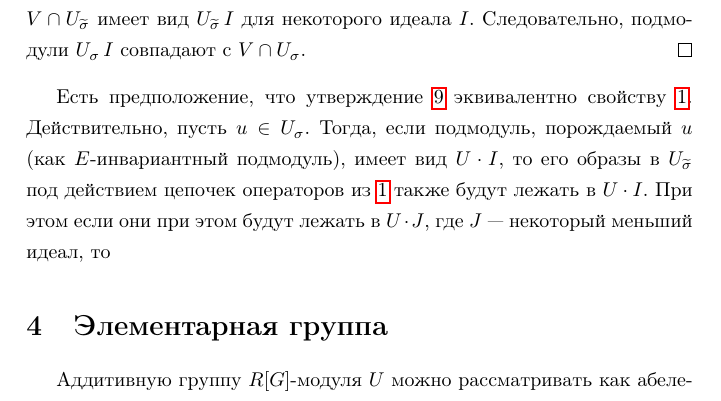
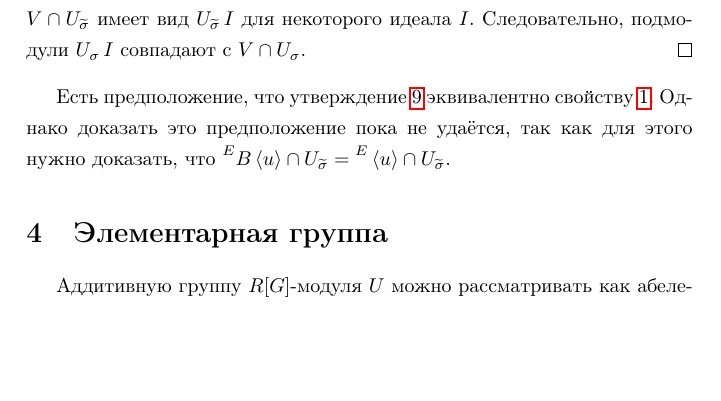
Before and after one commit to mburyakov/abelian-unipotent, a LaTeX document (main.tex): part of page 5 of 19, cut so that both start at the same text, the shorter picture padded with empty space. Compiled offline with pdfLaTeX.

Commit message:
give up in reverting returnfromhighest proof

```diff
--- a/main.tex
+++ b/main.tex
@@ -247,7 +247,7 @@ $\left(\prod_{\alpha_i}\varepsilon_{\alpha_i}(1)\right)$, где $\alpha_i$ пр
 Cвойство \ref{returnfromhighest} устанавливает набор отображений, однозначно определяющих $V \cap U_{\widetilde\sigma}$ по $V \cap U_\sigma$ и наоборот. В силу одномерности $U_{\widetilde\sigma}$ подмодуль $V \cap U_{\widetilde\sigma}$ имеет вид $U_{\widetilde\sigma} \, I$ для некоторого идеала $I$. Следовательно, подмодули $U_{\sigma} \, I$ совпадают с $V \cap U_\sigma$.
 \end{proof}
 
-Есть предположение, что утверждение \ref{unipotentsubgroups} эквивалентно свойству \ref{returnfromhighest}. Действительно, пусть $u \in U_\sigma$. Тогда, если подмодуль, порождаемый  $u$ (как $E$-инвариантный подмодуль), имеет вид $U \cdot I$, то его образы в $U_{\widetilde\sigma}$ под действием цепочек операторов из \ref{returnfromhighest} также будут лежать в $U \cdot I$. При этом если они при этом будут лежать в $U \cdot J$, где $J$ --- некоторый меньший идеал, то
+Есть предположение, что утверждение \ref{unipotentsubgroups} эквивалентно свойству \ref{returnfromhighest}. Однако доказать это предположение пока не удаётся, так как для этого нужно доказать, что ${}^EB\left<u\right> \cap U_{\widetilde\sigma} = {}^E\left<u\right> \cap U_{\widetilde\sigma}$.
 
 
 \section{Элементарная группа}
```
